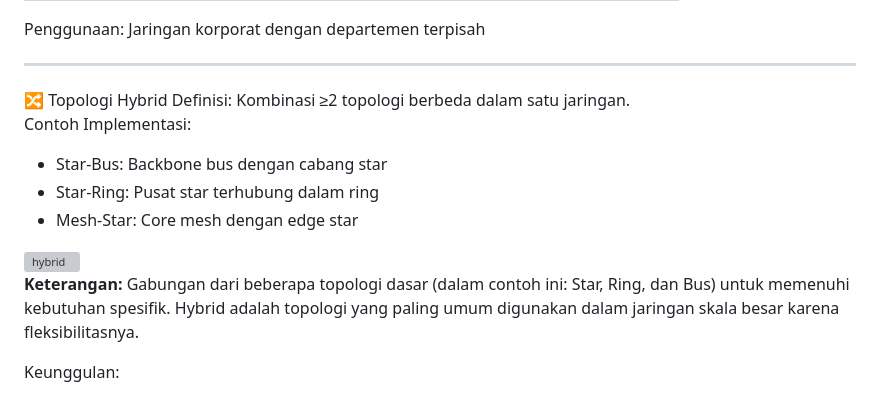
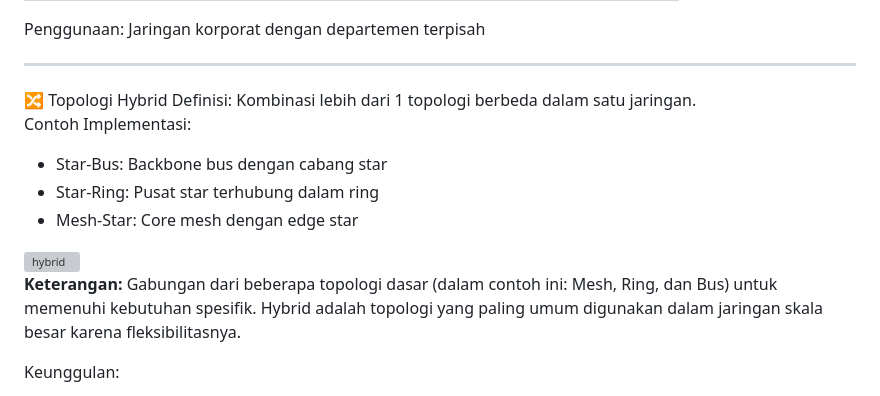
Before and after one commit to Fadel1106/SMK_Mandiri, a Markdown page: Teknologi Jaringan Kabel dan Nirkabel/01. Definisi, Jenis, dan topologi jaringan .md, the part around the change. Rendered like a GitHub page; grey boxes are pictures that could not be loaded.

```diff
--- a/Teknologi Jaringan Kabel dan Nirkabel/01. Definisi, Jenis, dan topologi jaringan .md
+++ b/Teknologi Jaringan Kabel dan Nirkabel/01. Definisi, Jenis, dan topologi jaringan .md
@@ -227,7 +227,7 @@ Penggunaan: Jaringan korporat dengan departemen terpisah
 ---
 
  🔀 Topologi Hybrid
-Definisi: Kombinasi ≥2 topologi berbeda dalam satu jaringan.
+Definisi: Kombinasi lebih dari 1 topologi berbeda dalam satu jaringan.
 Contoh Implementasi:
 - Star-Bus: Backbone bus dengan cabang star
 - Star-Ring: Pusat star terhubung dalam ring
@@ -235,7 +235,7 @@ Contoh Implementasi:
 
 <img width="292" height="173" alt="hybrid" src="https://github.com/user-attachments/assets/63000181-cd6c-4df1-8073-546761c55fc3" />
 
-**Keterangan:** Gabungan dari beberapa topologi dasar (dalam contoh ini: Star, Ring, dan Bus) untuk memenuhi kebutuhan spesifik. Hybrid adalah topologi yang paling umum digunakan dalam jaringan skala besar karena fleksibilitasnya.
+**Keterangan:** Gabungan dari beberapa topologi dasar (dalam contoh ini: Mesh, Ring, dan Bus) untuk memenuhi kebutuhan spesifik. Hybrid adalah topologi yang paling umum digunakan dalam jaringan skala besar karena fleksibilitasnya.
 
 Keunggulan:
 - Fleksibilitas tinggi
```
